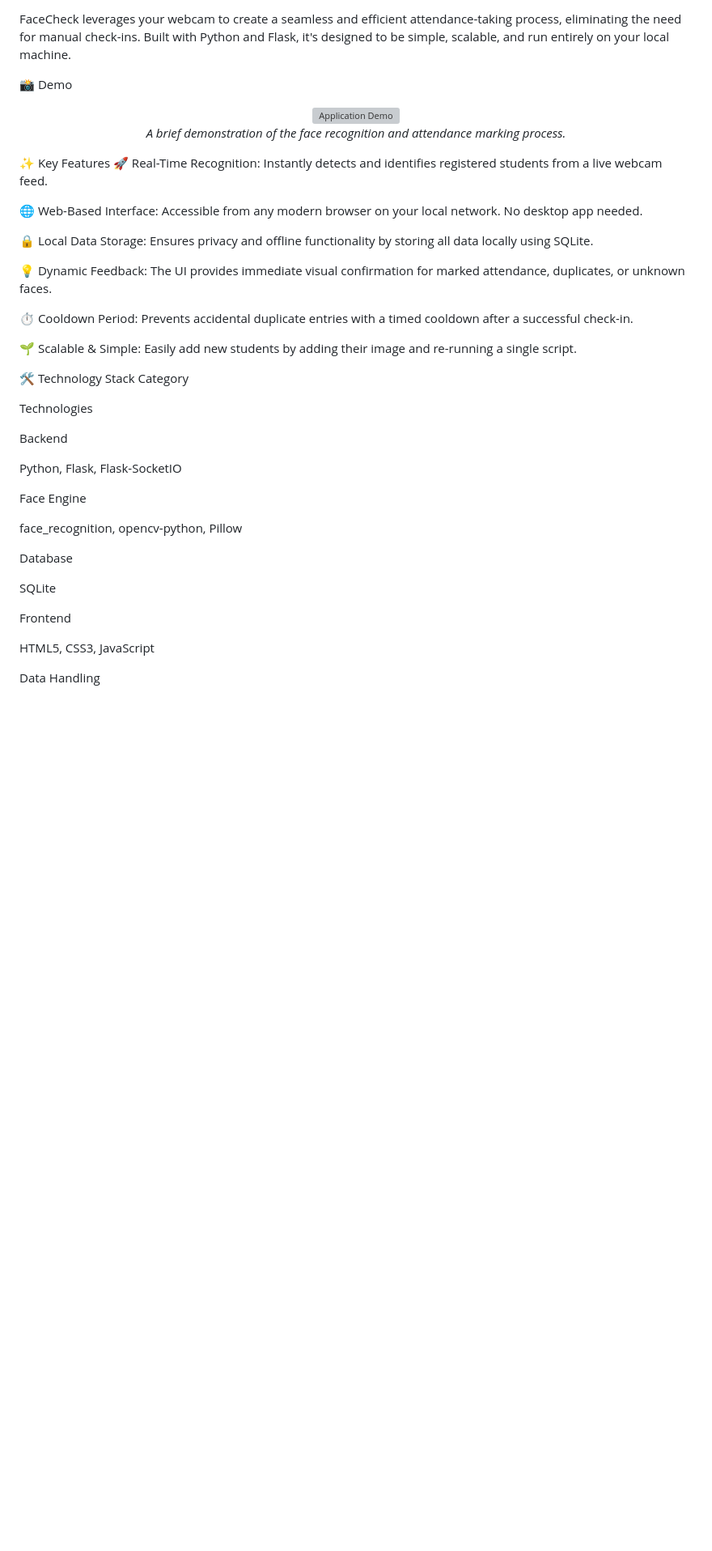
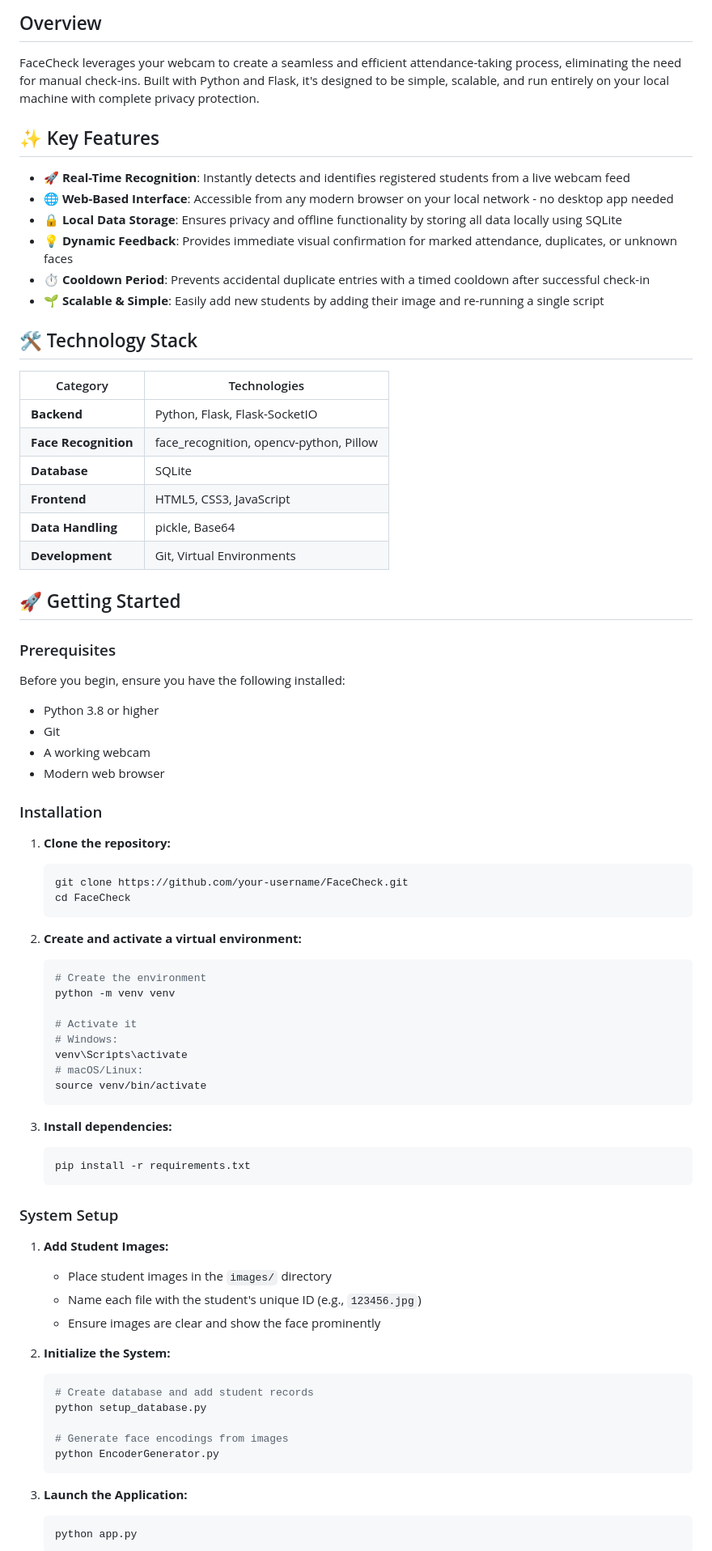
Before and after one commit to Varsha-1605/FaceCheck, a Markdown page: README.md, the part around one of its changes. Shown at 81% size. Rendered like a GitHub page; blank space fills up the shorter version; grey boxes are pictures that could not be loaded.

````diff
--- a/README.md
+++ b/README.md
@@ -16,47 +14,82 @@ A modern, real-time attendance system that uses facial recognition through a sim
 </div>
 
-FaceCheck leverages your webcam to create a seamless and efficient attendance-taking process, eliminating the need for manual check-ins. Built with Python and Flask, it's designed to be simple, scalable, and run entirely on your local machine.
+## Overview
 
-📸 Demo
-<div align="center">
-<!-- TODO: Add a GIF of the application in action -->
-<img src="https://www.google.com/search?q=https://placehold.co/600x400/ecf0f1/95a5a6%3Ftext%3DApp%2BDemo%2BGIF" alt="Application Demo">
-<p><em>A brief demonstration of the face recognition and attendance marking process.</em></p>
-</div>
+FaceCheck leverages your webcam to create a seamless and efficient attendance-taking process, eliminating the need for manual check-ins. Built with Python and Flask, it's designed to be simple, scalable, and run entirely on your local machine with complete privacy protection.
 
-✨ Key Features
-🚀 Real-Time Recognition: Instantly detects and identifies registered students from a live webcam feed.
+## ✨ Key Features
 
-🌐 Web-Based Interface: Accessible from any modern browser on your local network. No desktop app needed.
+- **🚀 Real-Time Recognition**: Instantly detects and identifies registered students from a live webcam feed
+- **🌐 Web-Based Interface**: Accessible from any modern browser on your local network - no desktop app needed
+- **🔒 Local Data Storage**: Ensures privacy and offline functionality by storing all data locally using SQLite
+- **💡 Dynamic Feedback**: Provides immediate visual confirmation for marked attendance, duplicates, or unknown faces
+- **⏱️ Cooldown Period**: Prevents accidental duplicate entries with a timed cooldown after successful check-in
+- **🌱 Scalable & Simple**: Easily add new students by adding their image and re-running a single script
 
-🔒 Local Data Storage: Ensures privacy and offline functionality by storing all data locally using SQLite.
+## 🛠️ Technology Stack
 
-💡 Dynamic Feedback: The UI provides immediate visual confirmation for marked attendance, duplicates, or unknown faces.
+| Category | Technologies |
+|----------|-------------|
+| **Backend** | Python, Flask, Flask-SocketIO |
+| **Face Recognition** | face_recognition, opencv-python, Pillow |
+| **Database** | SQLite |
+| **Frontend** | HTML5, CSS3, JavaScript |
+| **Data Handling** | pickle, Base64 |
+| **Development** | Git, Virtual Environments |
 
-⏱️ Cooldown Period: Prevents accidental duplicate entries with a timed cooldown after a successful check-in.
+## 🚀 Getting Started
 
-🌱 Scalable & Simple: Easily add new students by adding their image and re-running a single script.
+### Prerequisites
 
-🛠️ Technology Stack
-Category
+Before you begin, ensure you have the following installed:
+- Python 3.8 or higher
+- Git
+- A working webcam
+- Modern web browser
 
-Technologies
+### Installation
 
-Backend
+1. **Clone the repository:**
+   ```bash
+   git clone https://github.com/your-username/FaceCheck.git
+   cd FaceCheck
+   ```
 
-Python, Flask, Flask-SocketIO
+2. **Create and activate a virtual environment:**
+   ```bash
+   # Create the environment
+   python -m venv venv
 
-Face Engine
+   # Activate it
+   # Windows:
+   venv\Scripts\activate
+   # macOS/Linux:
+   source venv/bin/activate
+   ```
 
-face_recognition, opencv-python, Pillow
+3. **Install dependencies:**
+   ```bash
+   pip install -r requirements.txt
+   ```
 
-Database
+### System Setup
 
-SQLite
+1. **Add Student Images:**
+   - Place student images in the `images/` directory
+   - Name each file with the student's unique ID (e.g., `123456.jpg`)
+   - Ensure images are clear and show the face prominently
 
-Frontend
+2. **Initialize the System:**
+   ```bash
+   # Create database and add student records
+   python setup_database.py
 
-HTML5, CSS3, JavaScript
+   # Generate face encodings from images
+   python EncoderGenerator.py
+   ```
 
-Data Handling
+3. **Launch the Application:**
+   ```bash
+   python app.py
+   ```
 
````
Also changed, not shown: other parts of README.md (+114 -97 lines).
